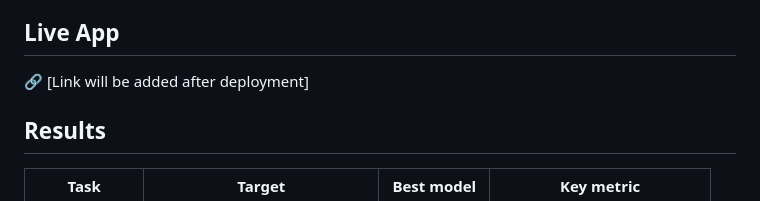
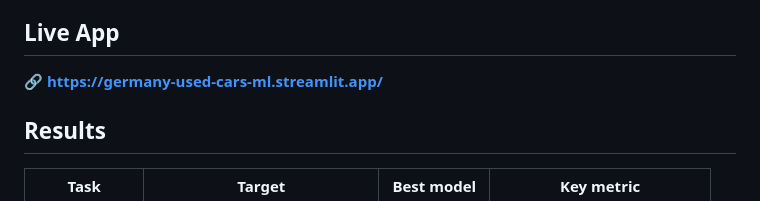
Before and after one commit to anjakadic178-tech/germany-used-cars-ml, a Markdown page: README.md, the part around the change. GitHub-like rendering.

Commit message:
Add live Streamlit app URL to README

```diff
--- a/README.md
+++ b/README.md
@@ -5,7 +5,7 @@ on the Germany Used Cars 2023 dataset (AutoScout24 / Kaggle, 251,079 raw rows).
 
 ## Live App
 
-🔗 [Link will be added after deployment]
+🔗 **https://germany-used-cars-ml.streamlit.app/**
 
 ## Results
 
```
